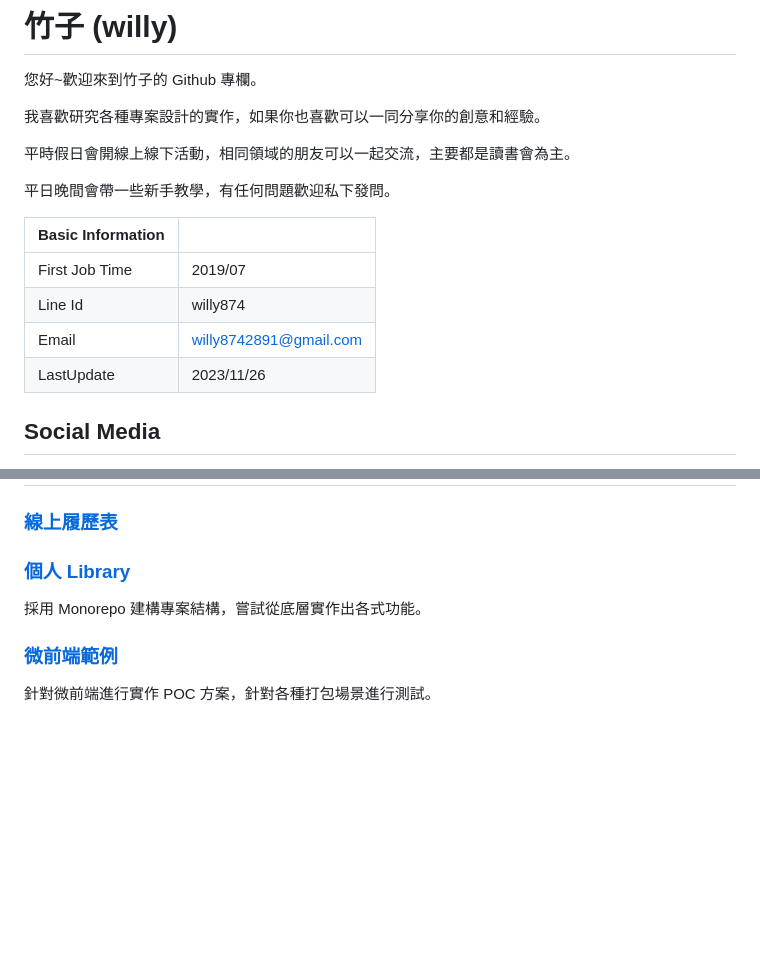
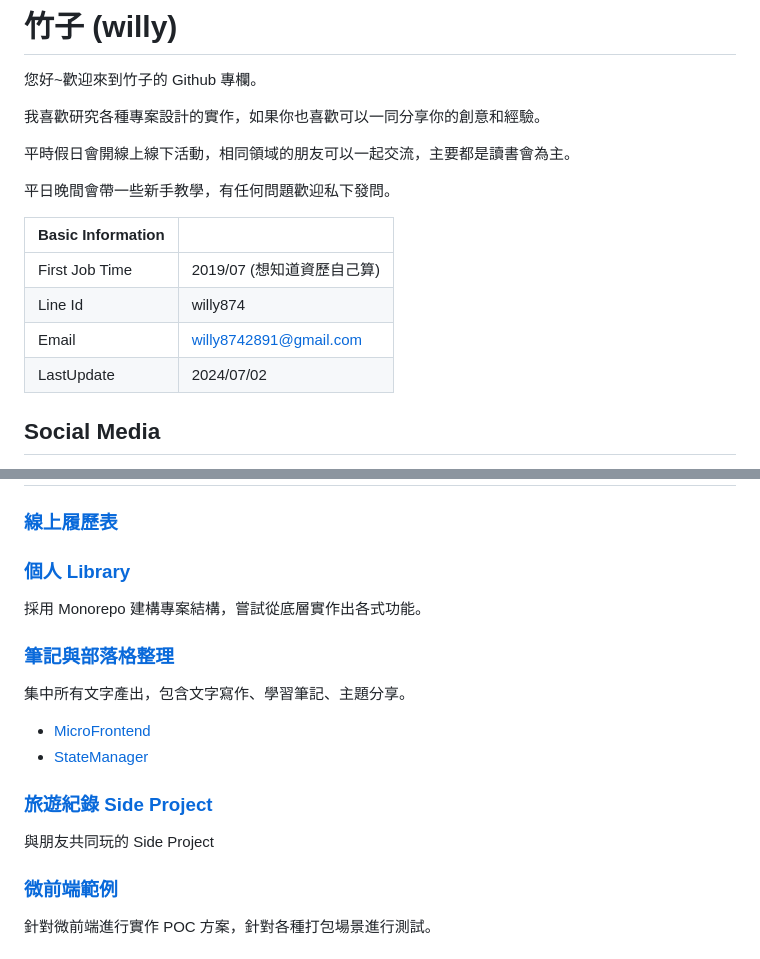
Before and after one commit to willy874/willy874, a Markdown page: README.md, 2 parts joined by grey strips. Rendered like a GitHub page; blank space fills up the shorter version.

```diff
--- a/README.md
+++ b/README.md
@@ -8,12 +8,12 @@
 
 平日晚間會帶一些新手教學，有任何問題歡迎私下發問。
 
-| Basic Information |                        |
-| ----------------- | ---------------------- |
-| First Job Time    | 2019/07                |
-| Line Id           | willy874               |
-| Email             | willy8742891@gmail.com |
-| LastUpdate        | 2023/11/26             |
+| Basic Information |                         |
+| ----------------- | ----------------------- |
+| First Job Time    | 2019/07 (想知道資歷自己算) |
+| Line Id           | willy874                |
+| Email             | willy8742891@gmail.com  |
+| LastUpdate        | 2024/07/02              |
 
 ## Social Media
 
@@ -38,6 +30,17 @@
 
 採用 Monorepo 建構專案結構，嘗試從底層實作出各式功能。
 
+### [筆記與部落格整理](https://github.com/willy874/BambooDiaryBlog)
+
+集中所有文字產出，包含文字寫作、學習筆記、主題分享。
+
+- [MicroFrontend](https://github.com/willy874/BambooDiaryBlog/tree/master/TopicSharing/MicroFrontend)
+- [StateManager](https://github.com/willy874/BambooDiaryBlog/tree/master/TopicSharing/StateManager)
+
+### [旅遊紀錄 Side Project](https://github.com/HAHAMud/ease-trip)
+
+與朋友共同玩的 Side Project
+
 ### [微前端範例](https://github.com/willy874/poc-micro-frontend)
 
 針對微前端進行實作 POC 方案，針對各種打包場景進行測試。
```
Also changed, not shown: other parts of README.md (+13 -9 lines).
